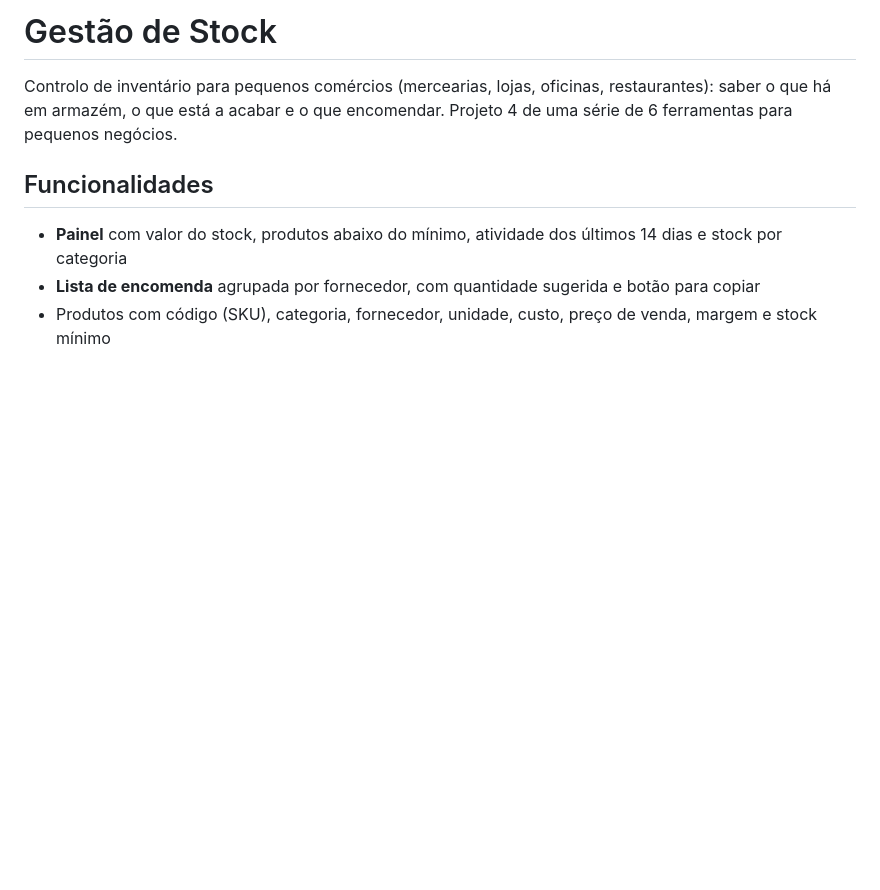
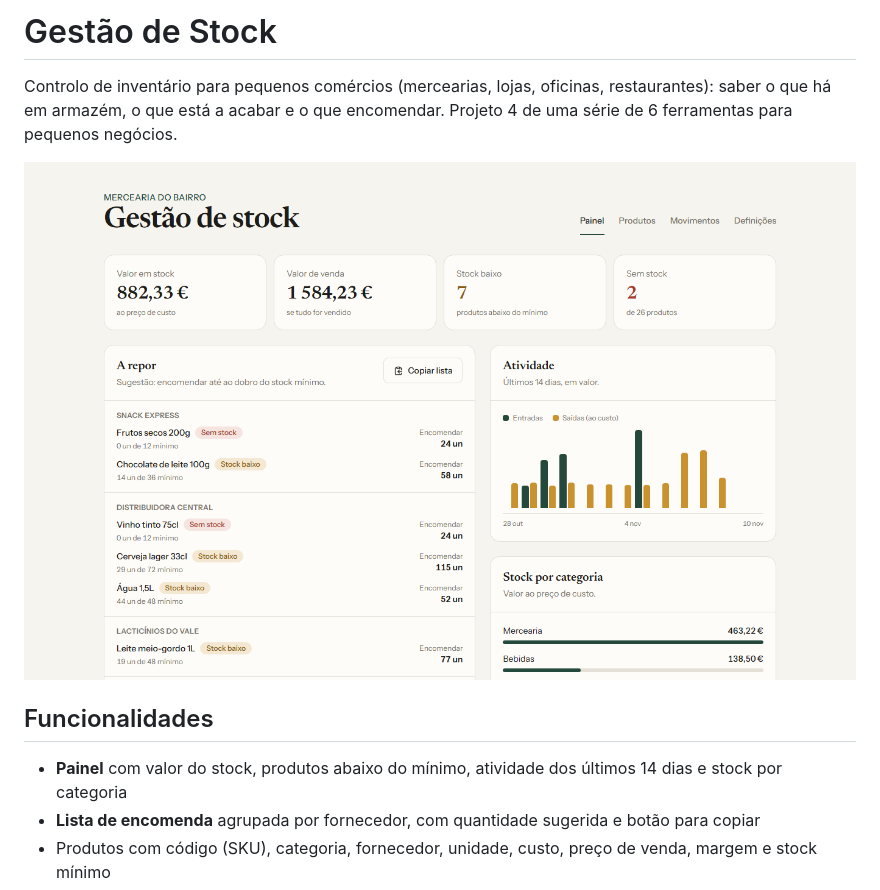
Before and after one commit to anthonymartins-dev/gestao-stock, a Markdown page: README.md, the part around the change. Rendered like a GitHub page; pictures changed too: docs/painel.png (added); blank space fills up the shorter version.

Commit message:
Adiciona captura de ecrã ao README
Co-Authored-By: Claude Sonnet 5.5 <noreply@anthropic.com>

```diff
--- a/README.md
+++ b/README.md
@@ -3,6 +3,8 @@
 Controlo de inventário para pequenos comércios (mercearias, lojas, oficinas, restaurantes):
 saber o que há em armazém, o que está a acabar e o que encomendar. Projeto 4 de uma série de
 6 ferramentas para pequenos negócios.
+
+![Captura de ecrã](docs/painel.png)
 
 ## Funcionalidades
 
```
